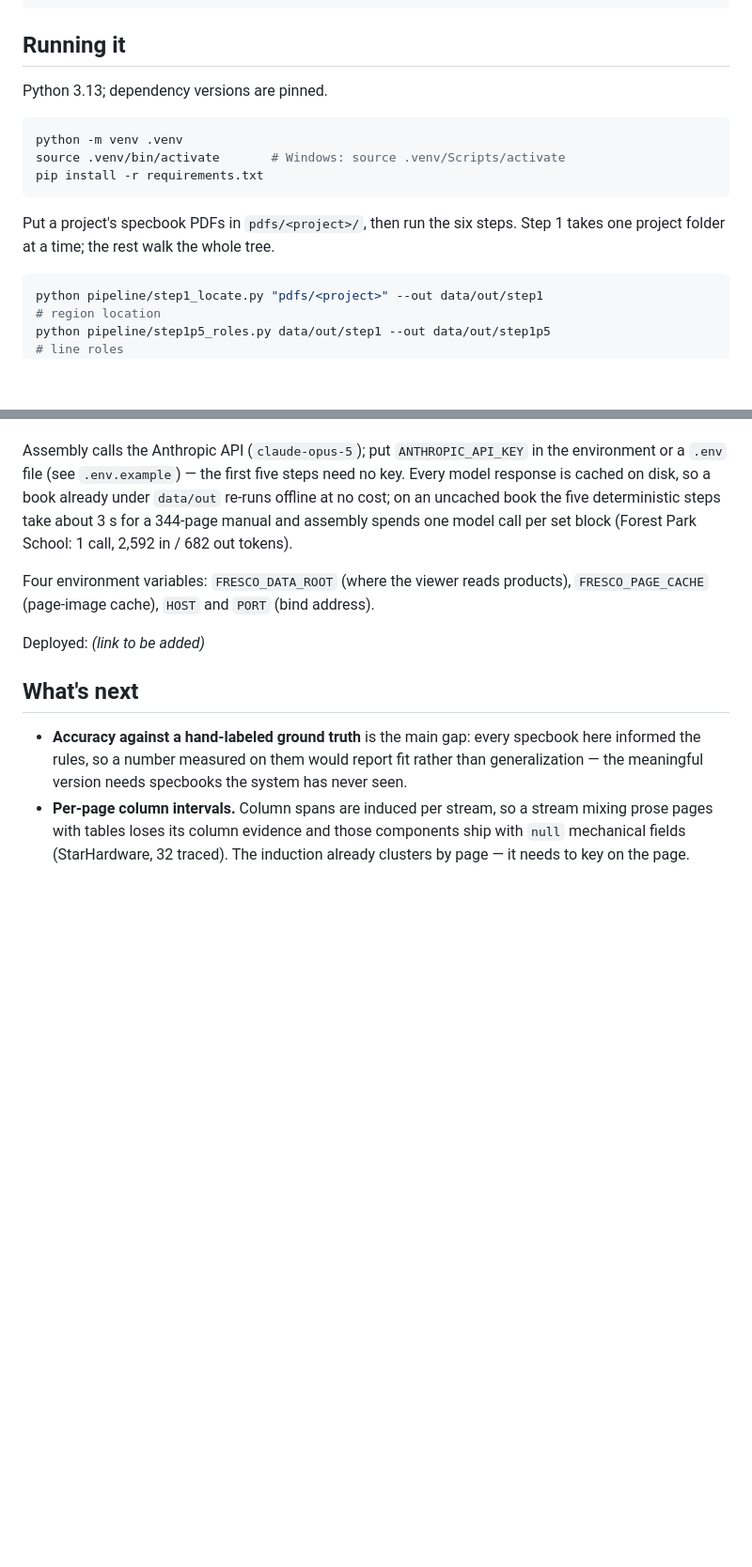
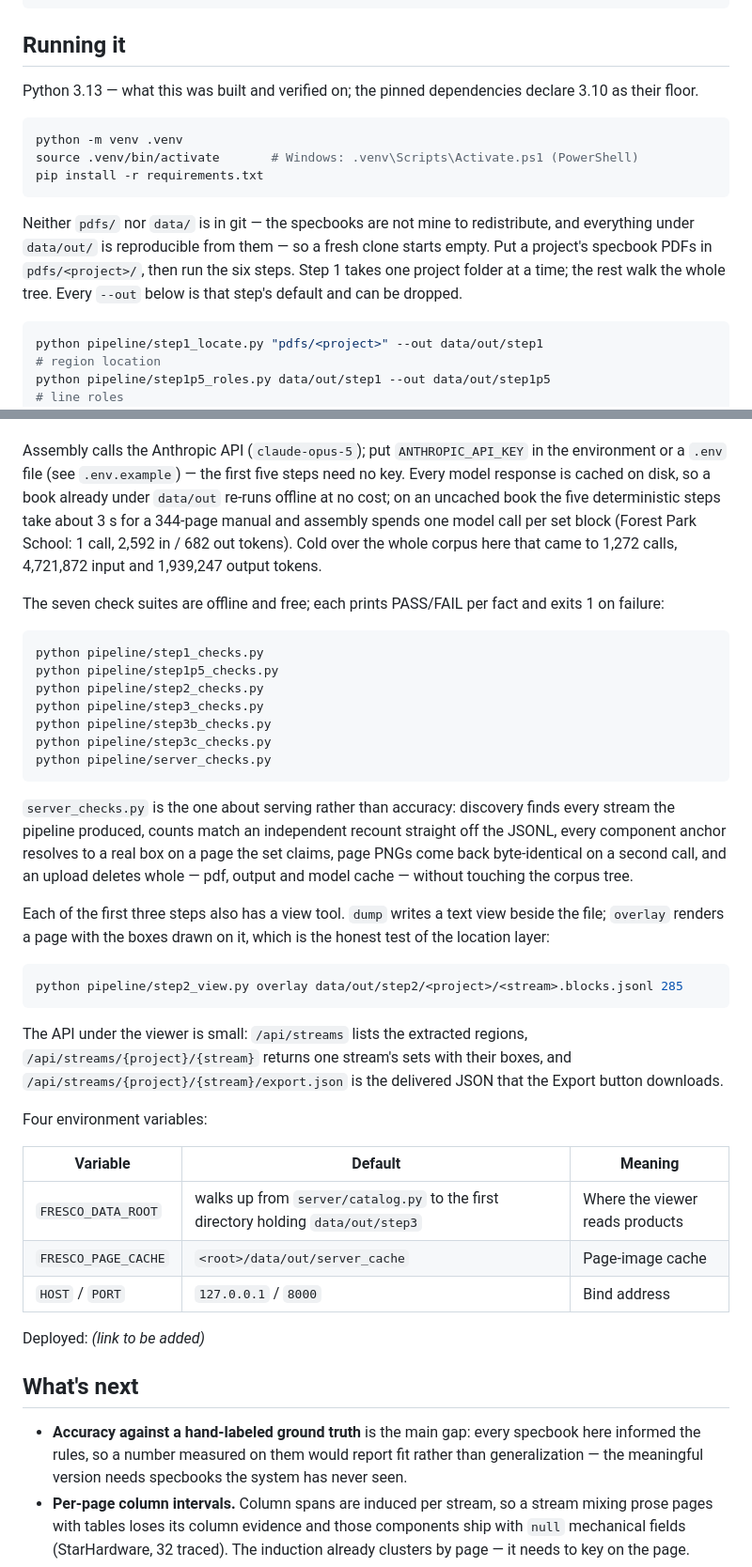
Before and after one commit to matthewhou19/Fresco-Coding-Challenge-Hardware-Sets-For-Review, a Markdown page: README.md, 2 parts joined by grey strips. Shown at 94% size. Rendered like a GitHub page; blank space fills up the shorter version.

Commit message:
docs: local run detail -- seven check suites, view tools, API surface, env defaults
Folds verified operational detail into Running it: that a fresh clone starts
empty (pdfs/ and data/ are not in git), the corrected PowerShell activate line,
the 3.10 dependency floor, all seven check commands rather than one, the view
tools, the export.json route, and the environment variables with their
defaults. Every command was run before being written down; the corpus token
figures come from the assembly_report.json files.

````diff
--- a/README.md
+++ b/README.md
@@ -33,16 +33,18 @@ python pipeline/step3c_checks.py data/out/step3
 
 ## Running it
 
-Python 3.13; dependency versions are pinned.
+Python 3.13 — what this was built and verified on; the pinned dependencies declare 3.10 as their floor.
 
 ```bash
 python -m venv .venv
-source .venv/bin/activate       # Windows: source .venv/Scripts/activate
+source .venv/bin/activate       # Windows: .venv\Scripts\Activate.ps1 (PowerShell)
 pip install -r requirements.txt
 ```
 
-Put a project's specbook PDFs in `pdfs/<project>/`, then run the six steps. Step 1 takes one project
-folder at a time; the rest walk the whole tree.
+Neither `pdfs/` nor `data/` is in git — the specbooks are not mine to redistribute, and everything
+under `data/out/` is reproducible from them — so a fresh clone starts empty. Put a project's specbook
+PDFs in `pdfs/<project>/`, then run the six steps. Step 1 takes one project folder at a time; the
+rest walk the whole tree. Every `--out` below is that step's default and can be dropped.
 
 ```bash
 python pipeline/step1_locate.py "pdfs/<project>" --out data/out/step1                           # region location
@@ -66,10 +68,44 @@ Assembly calls the Anthropic API (`claude-opus-5`); put `ANTHROPIC_API_KEY` in t
 `.env` file (see `.env.example`) — the first five steps need no key. Every model response is cached on
 disk, so a book already under `data/out` re-runs offline at no cost; on an uncached book the five
 deterministic steps take about 3 s for a 344-page manual and assembly spends one model call per set
-block (Forest Park School: 1 call, 2,592 in / 682 out tokens).
+block (Forest Park School: 1 call, 2,592 in / 682 out tokens). Cold over the whole corpus here that
+came to 1,272 calls, 4,721,872 input and 1,939,247 output tokens.
 
-Four environment variables: `FRESCO_DATA_ROOT` (where the viewer reads products), `FRESCO_PAGE_CACHE`
-(page-image cache), `HOST` and `PORT` (bind address).
+The seven check suites are offline and free; each prints PASS/FAIL per fact and exits 1 on failure:
+
+```bash
+python pipeline/step1_checks.py
+python pipeline/step1p5_checks.py
+python pipeline/step2_checks.py
+python pipeline/step3_checks.py
+python pipeline/step3b_checks.py
+python pipeline/step3c_checks.py
+python pipeline/server_checks.py
+```
+
+`server_checks.py` is the one about serving rather than accuracy: discovery finds every stream the
+pipeline produced, counts match an independent recount straight off the JSONL, every component anchor
+resolves to a real box on a page the set claims, page PNGs come back byte-identical on a second call,
+and an upload deletes whole — pdf, output and model cache — without touching the corpus tree.
+
+Each of the first three steps also has a view tool. `dump` writes a text view beside the file;
+`overlay` renders a page with the boxes drawn on it, which is the honest test of the location layer:
+
+```bash
+python pipeline/step2_view.py overlay data/out/step2/<project>/<stream>.blocks.jsonl 285
+```
+
+The API under the viewer is small: `/api/streams` lists the extracted regions,
+`/api/streams/{project}/{stream}` returns one stream's sets with their boxes, and
+`/api/streams/{project}/{stream}/export.json` is the delivered JSON that the Export button downloads.
+
+Four environment variables:
+
+| Variable | Default | Meaning |
+|---|---|---|
+| `FRESCO_DATA_ROOT` | walks up from `server/catalog.py` to the first directory holding `data/out/step3` | Where the viewer reads products |
+| `FRESCO_PAGE_CACHE` | `<root>/data/out/server_cache` | Page-image cache |
+| `HOST` / `PORT` | `127.0.0.1` / `8000` | Bind address |
 
 Deployed: _(link to be added)_
 
````
